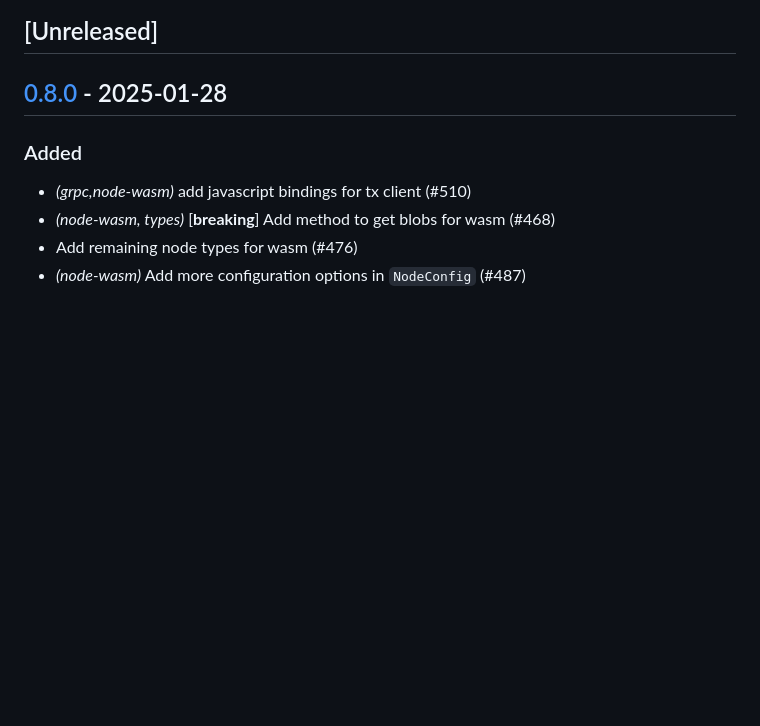
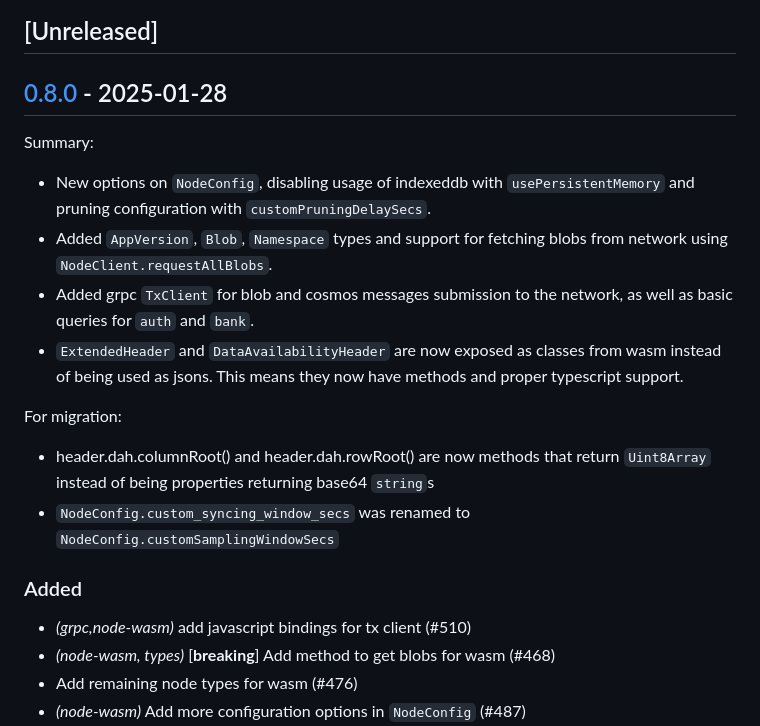
Before and after one commit to eigerco/lumina, a Markdown page: node-wasm/CHANGELOG.md, the part around the change. GitHub-like rendering; blank space fills up the shorter version.

Commit message:
Add details about changes on javascript side

```diff
--- a/node-wasm/CHANGELOG.md
+++ b/node-wasm/CHANGELOG.md
@@ -7,6 +7,20 @@ and this project adheres to [Semantic Versioning](https://semver.org/spec/v2.0.0
 ## [Unreleased]
 
 ## [0.8.0](https://github.com/eigerco/lumina/compare/lumina-node-wasm-v0.7.0...lumina-node-wasm-v0.8.0) - 2025-01-28
+
+Summary:
+
+- New options on `NodeConfig`, disabling usage of indexeddb with `usePersistentMemory` and pruning configuration with `customPruningDelaySecs`.
+- Added `AppVersion`, `Blob`, `Namespace` types and support for fetching blobs from network using `NodeClient.requestAllBlobs`.
+- Added grpc `TxClient` for blob and cosmos messages submission to the network, as well as basic queries for `auth` and `bank`.
+- `ExtendedHeader` and `DataAvailabilityHeader` are now exposed as classes from wasm instead of being used as jsons.
+  This means they now have methods and proper typescript support.
+
+For migration:
+
+- header.dah.columnRoot() and header.dah.rowRoot() are now methods that return `Uint8Array` instead of being
+  properties returning base64 `string`s
+- `NodeConfig.custom_syncing_window_secs` was renamed to `NodeConfig.customSamplingWindowSecs`
 
 ### Added
 
```
